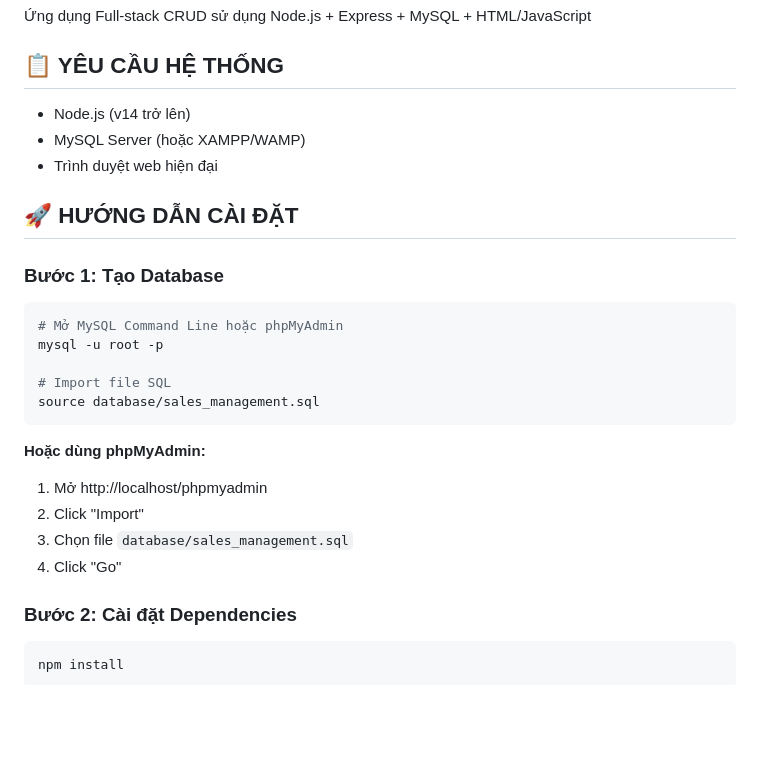
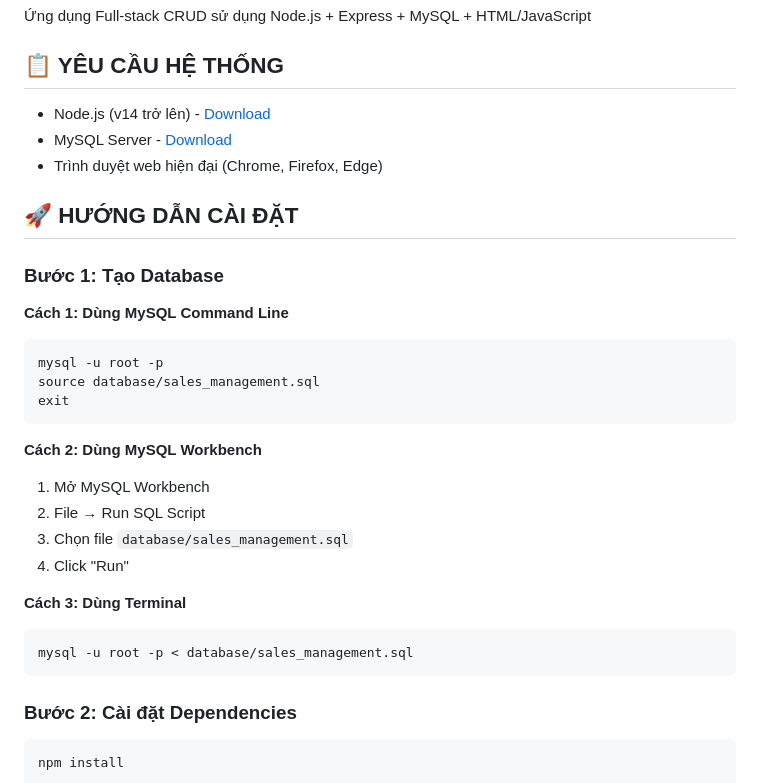
Before and after one commit to Harihuynh2007/sales-app, a Markdown page: README.md, the part around the change. Drawn GitHub-style; blank space fills up the shorter version.

Commit message:
new readme

````diff
--- a/README.md
+++ b/README.md
@@ -4,27 +4,31 @@
 
 ## 📋 YÊU CẦU HỆ THỐNG
 
-- Node.js (v14 trở lên)
-- MySQL Server (hoặc XAMPP/WAMP)
-- Trình duyệt web hiện đại
+- Node.js (v14 trở lên) - [Download](https://nodejs.org/)
+- MySQL Server - [Download](https://dev.mysql.com/downloads/mysql/)
+- Trình duyệt web hiện đại (Chrome, Firefox, Edge)
 
 ## 🚀 HƯỚNG DẪN CÀI ĐẶT
 
 ### Bước 1: Tạo Database
 
+**Cách 1: Dùng MySQL Command Line**
 ```bash
-# Mở MySQL Command Line hoặc phpMyAdmin
 mysql -u root -p
-
-# Import file SQL
 source database/sales_management.sql
+exit
 ```
 
-**Hoặc dùng phpMyAdmin:**
-1. Mở http://localhost/phpmyadmin
-2. Click "Import"
+**Cách 2: Dùng MySQL Workbench**
+1. Mở MySQL Workbench
+2. File → Run SQL Script
 3. Chọn file `database/sales_management.sql`
-4. Click "Go"
+4. Click "Run"
+
+**Cách 3: Dùng Terminal**
+```bash
+mysql -u root -p < database/sales_management.sql
+```
 
 ### Bước 2: Cài đặt Dependencies
 
````
